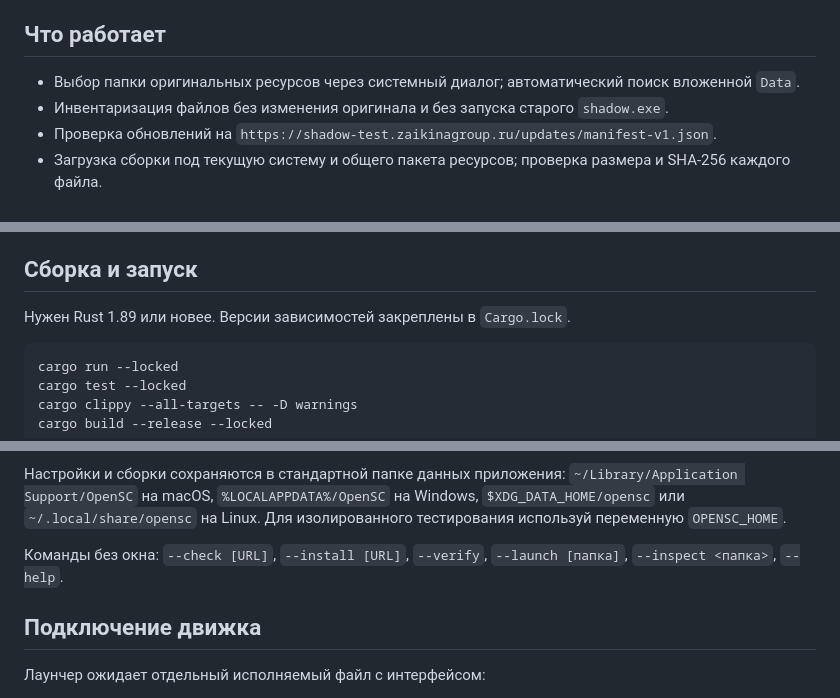
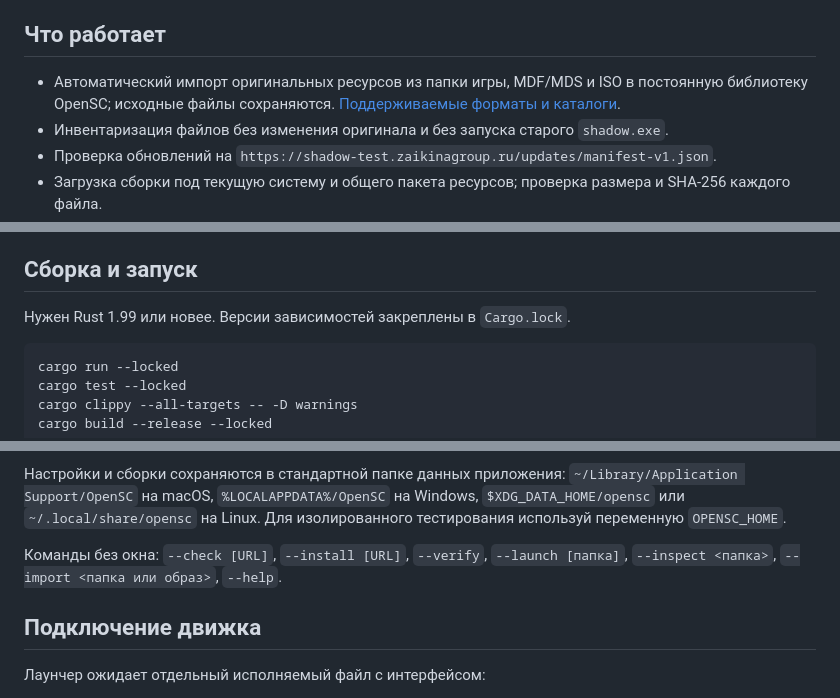
Before and after one commit to STG-44/opensc, a Markdown page: README.md, 3 parts joined by grey strips. Rendered like a GitHub page.

````diff
--- a/README.md
+++ b/README.md
@@ -8,7 +8,7 @@
 
 ## Что работает
 
-- Выбор папки оригинальных ресурсов через системный диалог; автоматический поиск вложенной `Data`.
+- Автоматический импорт оригинальных ресурсов из папки игры, MDF/MDS и ISO в постоянную библиотеку OpenSC; исходные файлы сохраняются. [Поддерживаемые форматы и каталоги](docs/IMPORTING-RU.md).
 - Инвентаризация файлов без изменения оригинала и без запуска старого `shadow.exe`.
 - Проверка обновлений на `https://shadow-test.zaikinagroup.ru/updates/manifest-v1.json`.
 - Загрузка сборки под текущую систему и общего пакета ресурсов; проверка размера и SHA-256 каждого файла.
@@ -26,7 +26,7 @@
 
 ## Сборка и запуск
 
-Нужен Rust 1.89 или новее. Версии зависимостей закреплены в `Cargo.lock`.
+Нужен Rust 1.99 или новее. Версии зависимостей закреплены в `Cargo.lock`.
 
 ```sh
 cargo run --locked
@@ -45,7 +45,7 @@ cargo run --locked -- --data "/путь/к/Shadow Company/Data"
 
 Настройки и сборки сохраняются в стандартной папке данных приложения: `~/Library/Application Support/OpenSC` на macOS, `%LOCALAPPDATA%/OpenSC` на Windows, `$XDG_DATA_HOME/opensc` или `~/.local/share/opensc` на Linux. Для изолированного тестирования используй переменную `OPENSC_HOME`.
 
-Команды без окна: `--check [URL]`, `--install [URL]`, `--verify`, `--launch [папка]`, `--inspect <папка>`, `--help`.
+Команды без окна: `--check [URL]`, `--install [URL]`, `--verify`, `--launch [папка]`, `--inspect <папка>`, `--import <папка или образ>`, `--help`.
 
 ## Подключение движка
 
````
Also changed, not shown: other parts of README.md (+1 -1 lines), deploy/README.md (+21 -3 lines), docs/ENGINE-INTEGRATION-RU.md (+9 -0 lines).
